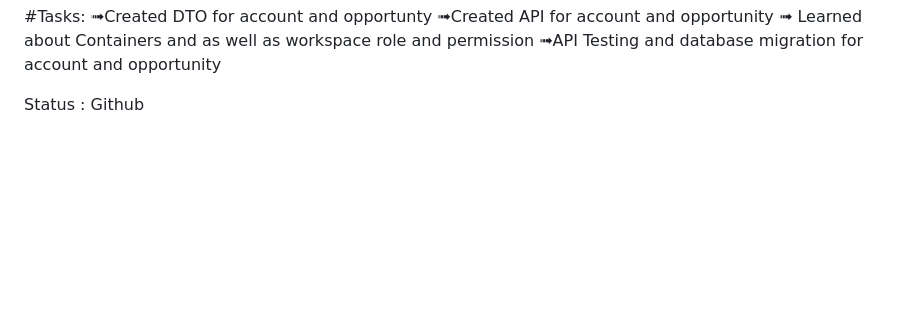
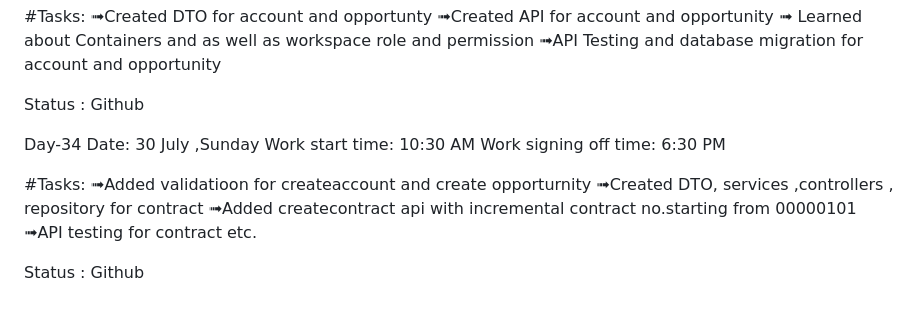
Before and after one commit to krishbale/Chat-Apps-Encryption-Webhooks, a Markdown page: log.md, the part around the change. Rendered like a GitHub page; blank space fills up the shorter version.

```diff
--- a/log.md
+++ b/log.md
@@ -400,3 +400,17 @@ Work signing off time:  6:30 PM
 
 
 Status : Github
+
+Day-34
+Date:  30 July ,Sunday
+Work start time:  10:30 AM
+Work signing off time:  6:30 PM
+
+#Tasks:
+  ➟Added validatioon for createaccount and create opporturnity
+ ➟Created DTO, services ,controllers , repository for contract
+ ➟Added createcontract api with incremental contract no.starting from 00000101
+ ➟API testing for contract etc.
+
+
+Status : Github
```
